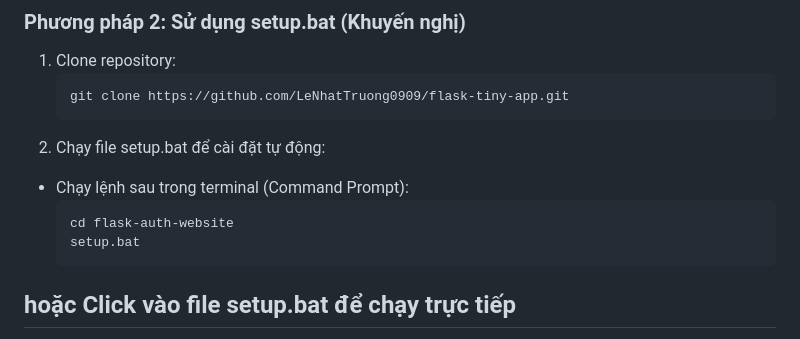
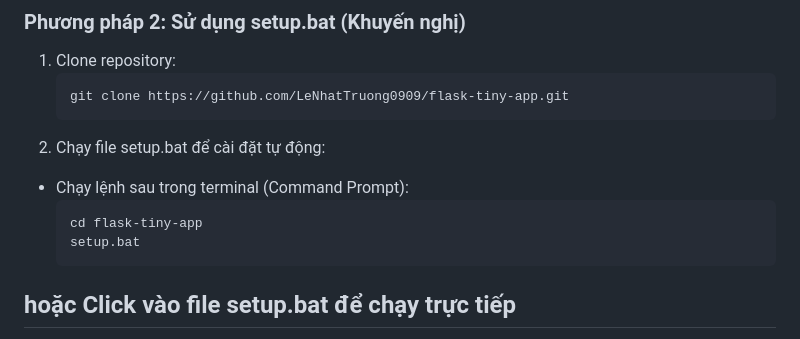
Before and after one commit to LeNhatTruong0909/ptud-gk-de-1, a Markdown page: README.md, the part around the change. Drawn GitHub-style.

Commit message:
Cập nhật README

````diff
--- a/README.md
+++ b/README.md
@@ -57,7 +57,7 @@ Flask Blog là một ứng dụng blog hoàn chỉnh được xây dựng bằng
 2. Chạy file setup.bat để cài đặt tự động:
 - Chạy lệnh sau trong terminal (Command Prompt):
    ```
-   cd flask-auth-website
+   cd flask-tiny-app
    setup.bat
    ```
 ## hoặc Click vào file setup.bat để chạy trực tiếp
````
